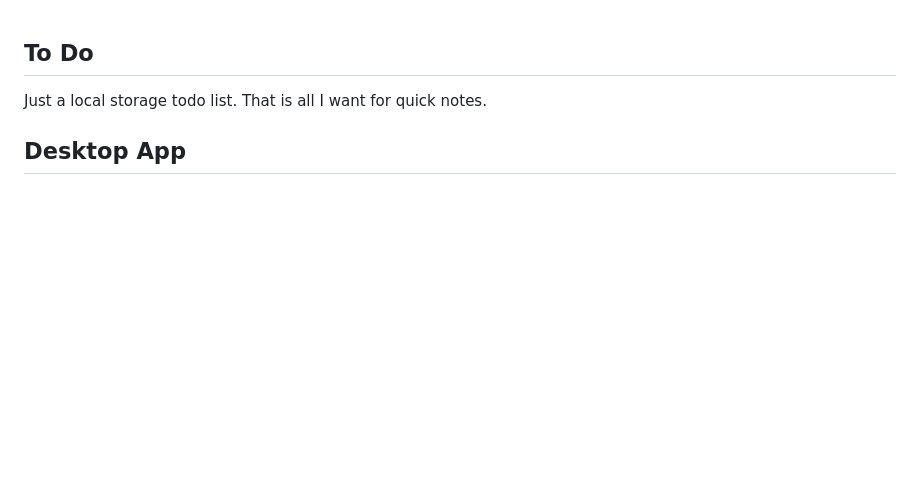
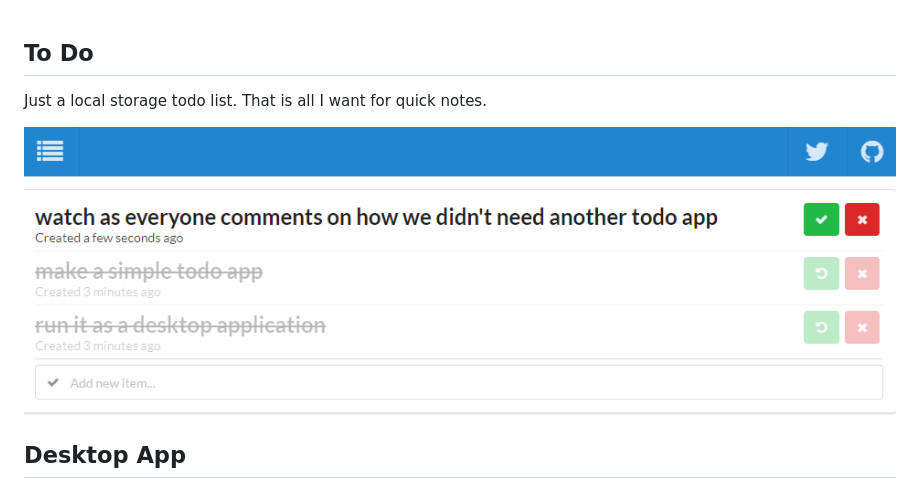
Before and after one commit to TheConnMan/todo, a Markdown page: README.md, the part around the change. Rendered like a GitHub page; pictures changed too: docs/screenshot.png (added); blank space fills up the shorter version.

Commit message:
Add a screenshot

```diff
--- a/README.md
+++ b/README.md
@@ -1,6 +1,8 @@
 ## To Do
 
 Just a local storage todo list. That is all I want for quick notes.
+
+![](docs/screenshot.png)
 
 ## Desktop App
 
```
